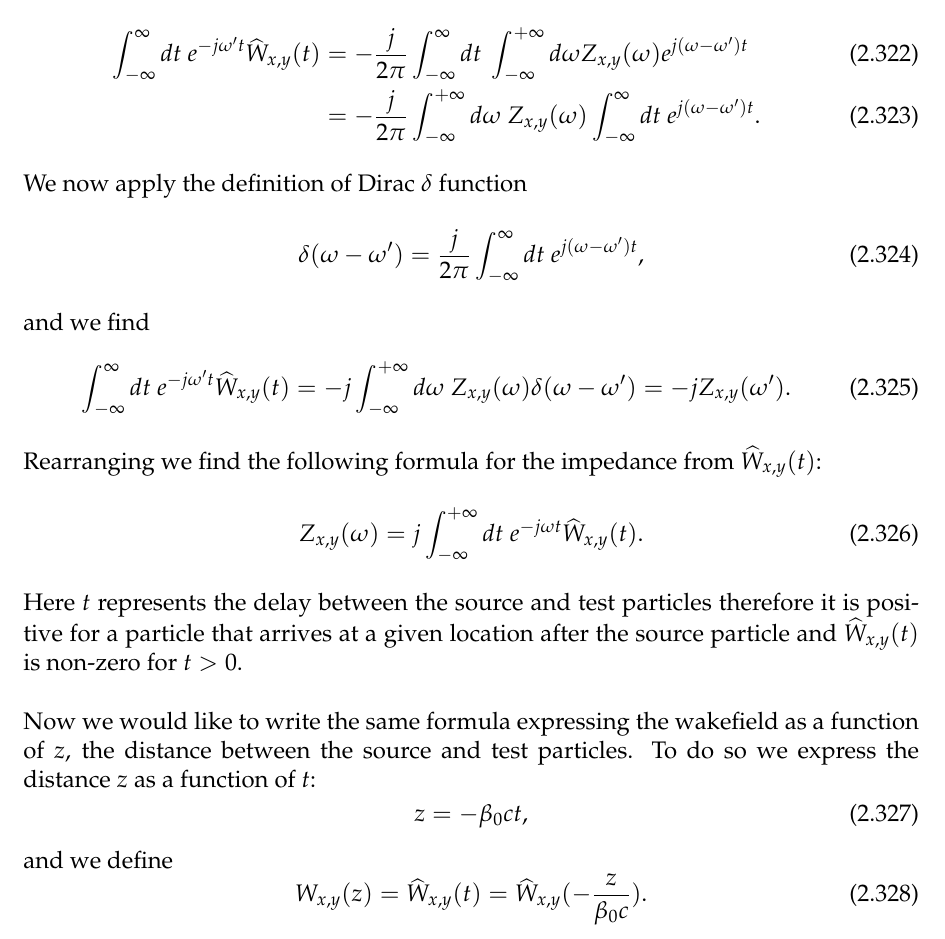
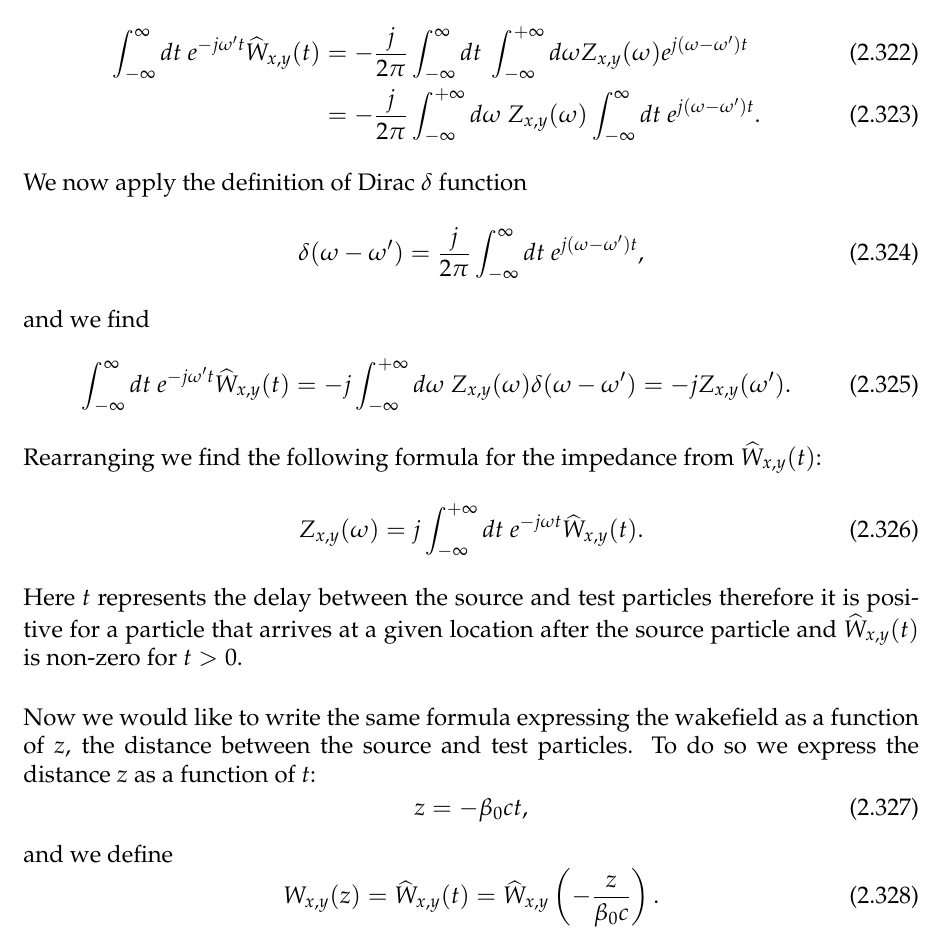
Before and after one commit to xsuite/xsuite, a LaTeX thesis (docs/physics_manual/physics_man.tex, which reads docs/physics_manual/xfields.tex): part of page 83 of 126, cut so that both start at the same text. Compiled offline with pdfLaTeX.

Commit message:
Update on Overleaf.

```diff
--- a/docs/physics_manual/xfields.tex
+++ b/docs/physics_manual/xfields.tex
@@ -2082,7 +2082,8 @@ distance between the source and test particles. To do so we express the distance
 \end{equation}
 and we define
 \begin{equation}
-    W_{x,y}(z) = \widehat{W}_{x,y}(t) = \widehat{W}_{x,y}(-\frac{z}{\beta_0 c}).
+    W_{x,y}(z) = \widehat{W}_{x,y}(t) =
+    \widehat{W}_{x,y}\left(-\frac{z}{\beta_0 c}\right).
 \end{equation}
 Here $W_{x, y}(z)$ is non-zero for $z<0$ due to the minus sign in \ref{eq:z}.
 To express the impedance as a function of $W_x(z)$ we change the variable of integration
```
